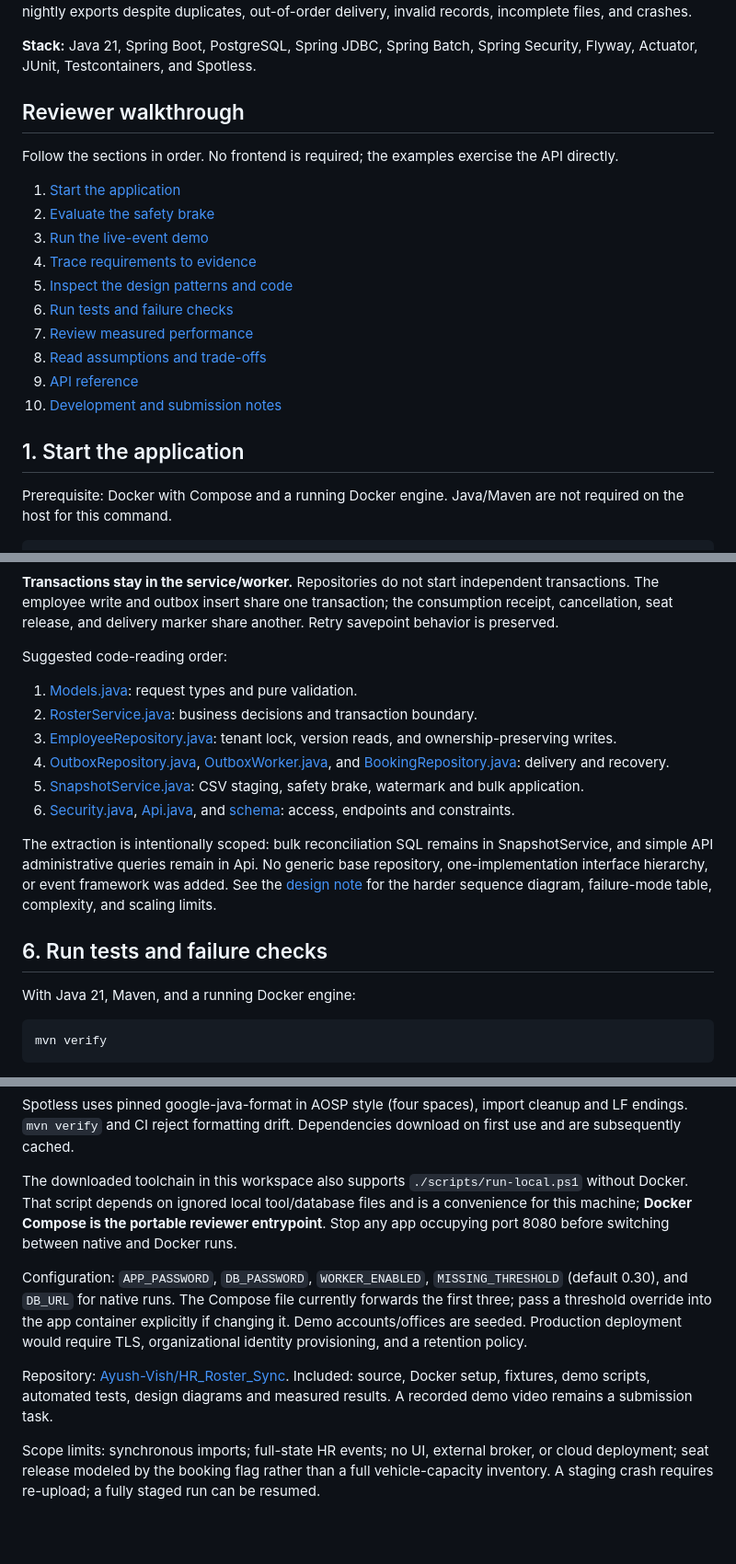
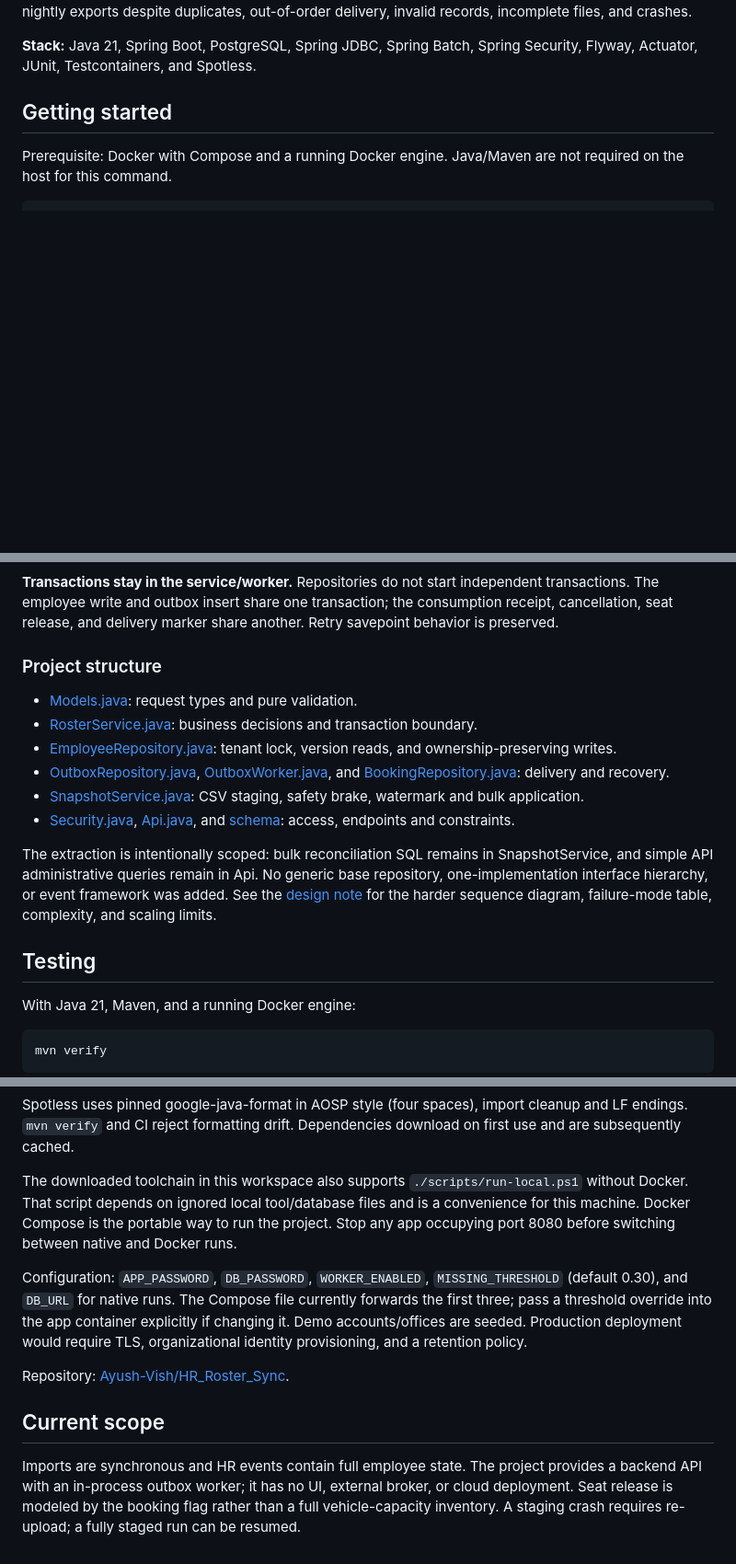
Before and after one commit to Ayush-Vish/HR_Roster_Sync, a Markdown page: README.md, 3 parts joined by grey strips. Shown at 92% size. Drawn GitHub-style; blank space fills up the shorter version.

```diff
--- a/README.md
+++ b/README.md
@@ -4,22 +4,7 @@ A Java backend for **MoveInSync Case Study 5**: synchronize employee data from l
 
 **Stack:** Java 21, Spring Boot, PostgreSQL, Spring JDBC, Spring Batch, Spring Security, Flyway, Actuator, JUnit, Testcontainers, and Spotless.
 
-## Reviewer walkthrough
-
-Follow the sections in order. No frontend is required; the examples exercise the API directly.
-
-1. [Start the application](#1-start-the-application)
-2. [Evaluate the safety brake](#2-evaluate-the-safety-brake)
-3. [Run the live-event demo](#3-run-the-live-event-demo)
-4. [Trace requirements to evidence](#4-trace-requirements-to-evidence)
-5. [Inspect the design patterns and code](#5-inspect-the-design-patterns-and-code)
-6. [Run tests and failure checks](#6-run-tests-and-failure-checks)
-7. [Review measured performance](#7-review-measured-performance)
-8. [Read assumptions and trade-offs](#8-read-assumptions-and-trade-offs)
-9. [API reference](#9-api-reference)
-10. [Development and submission notes](#10-development-and-submission-notes)
-
-## 1. Start the application
+## Getting started
 
 Prerequisite: Docker with Compose and a running Docker engine. Java/Maven are not required on the host for this command.
 
@@ -157,18 +142,18 @@ flowchart TD
 
 **Transactions stay in the service/worker.** Repositories do not start independent transactions. The employee write and outbox insert share one transaction; the consumption receipt, cancellation, seat release, and delivery marker share another. Retry savepoint behavior is preserved.
 
-Suggested code-reading order:
+### Project structure
 
-1. [Models.java](src/main/java/com/moveinsync/roster/Models.java): request types and pure validation.
-2. [RosterService.java](src/main/java/com/moveinsync/roster/RosterService.java): business decisions and transaction boundary.
-3. [EmployeeRepository.java](src/main/java/com/moveinsync/roster/EmployeeRepository.java): tenant lock, version reads, and ownership-preserving writes.
-4. [OutboxRepository.java](src/main/java/com/moveinsync/roster/OutboxRepository.java), [OutboxWorker.java](src/main/java/com/moveinsync/roster/OutboxWorker.java), and [BookingRepository.java](src/main/java/com/moveinsync/roster/BookingRepository.java): delivery and recovery.
-5. [SnapshotService.java](src/main/java/com/moveinsync/roster/SnapshotService.java): CSV staging, safety brake, watermark and bulk application.
-6. [Security.java](src/main/java/com/moveinsync/roster/Security.java), [Api.java](src/main/java/com/moveinsync/roster/Api.java), and [schema](src/main/resources/db/migration/V1__schema.sql): access, endpoints and constraints.
+- [Models.java](src/main/java/com/moveinsync/roster/Models.java): request types and pure validation.
+- [RosterService.java](src/main/java/com/moveinsync/roster/RosterService.java): business decisions and transaction boundary.
+- [EmployeeRepository.java](src/main/java/com/moveinsync/roster/EmployeeRepository.java): tenant lock, version reads, and ownership-preserving writes.
+- [OutboxRepository.java](src/main/java/com/moveinsync/roster/OutboxRepository.java), [OutboxWorker.java](src/main/java/com/moveinsync/roster/OutboxWorker.java), and [BookingRepository.java](src/main/java/com/moveinsync/roster/BookingRepository.java): delivery and recovery.
+- [SnapshotService.java](src/main/java/com/moveinsync/roster/SnapshotService.java): CSV staging, safety brake, watermark and bulk application.
+- [Security.java](src/main/java/com/moveinsync/roster/Security.java), [Api.java](src/main/java/com/moveinsync/roster/Api.java), and [schema](src/main/resources/db/migration/V1__schema.sql): access, endpoints and constraints.
 
 The extraction is intentionally scoped: bulk reconciliation SQL remains in SnapshotService, and simple API administrative queries remain in Api. No generic base repository, one-implementation interface hierarchy, or event framework was added. See the [design note](docs/design.md) for the harder sequence diagram, failure-mode table, complexity, and scaling limits.
 
-## 6. Run tests and failure checks
+## Testing
 
 With Java 21, Maven, and a running Docker engine:
 
@@ -268,10 +253,12 @@ Or, on this Windows workspace:
 
 Spotless uses pinned google-java-format in AOSP style (four spaces), import cleanup and LF endings. `mvn verify` and CI reject formatting drift. Dependencies download on first use and are subsequently cached.
 
-The downloaded toolchain in this workspace also supports `./scripts/run-local.ps1` without Docker. That script depends on ignored local tool/database files and is a convenience for this machine; **Docker Compose is the portable reviewer entrypoint**. Stop any app occupying port 8080 before switching between native and Docker runs.
+The downloaded toolchain in this workspace also supports `./scripts/run-local.ps1` without Docker. That script depends on ignored local tool/database files and is a convenience for this machine. Docker Compose is the portable way to run the project. Stop any app occupying port 8080 before switching between native and Docker runs.
 
 Configuration: `APP_PASSWORD`, `DB_PASSWORD`, `WORKER_ENABLED`, `MISSING_THRESHOLD` (default 0.30), and `DB_URL` for native runs. The Compose file currently forwards the first three; pass a threshold override into the app container explicitly if changing it. Demo accounts/offices are seeded. Production deployment would require TLS, organizational identity provisioning, and a retention policy.
 
-Repository: [Ayush-Vish/HR_Roster_Sync](https://github.com/Ayush-Vish/HR_Roster_Sync). Included: source, Docker setup, fixtures, demo scripts, automated tests, design diagrams and measured results. A recorded demo video remains a submission task.
+Repository: [Ayush-Vish/HR_Roster_Sync](https://github.com/Ayush-Vish/HR_Roster_Sync).
 
-Scope limits: synchronous imports; full-state HR events; no UI, external broker, or cloud deployment; seat release modeled by the booking flag rather than a full vehicle-capacity inventory. A staging crash requires re-upload; a fully staged run can be resumed.
+## Current scope
+
+Imports are synchronous and HR events contain full employee state. The project provides a backend API with an in-process outbox worker; it has no UI, external broker, or cloud deployment. Seat release is modeled by the booking flag rather than a full vehicle-capacity inventory. A staging crash requires re-upload; a fully staged run can be resumed.
```
Also changed, not shown: other parts of README.md (+20 -20 lines).
